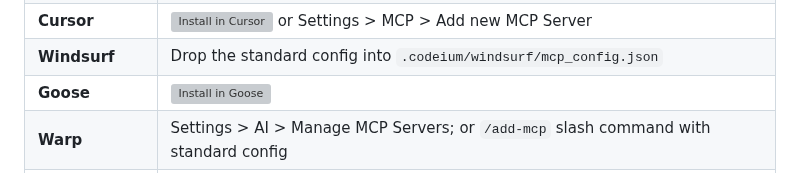
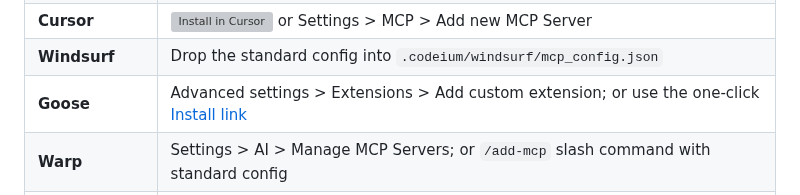
Before and after one commit to fluttersdk/dusk, a Markdown page: README.md, the part around the change. Drawn GitHub-style; grey boxes are pictures that could not be loaded.

Commit message:
docs(readme): drop broken Goose badge image, fall back to plain-text install link

```diff
--- a/README.md
+++ b/README.md
@@ -103,7 +103,7 @@ Dusk is the first Flutter MCP server focused on **UI automation** (tap, snap, sc
 | **VS Code** | [![Install in VS Code](https://img.shields.io/badge/VS_Code-Install-0098FF?style=flat-square&logo=visualstudiocode&logoColor=white)](https://insiders.vscode.dev/redirect?url=vscode%3Amcp%2Finstall) or `code --add-mcp '{"name":"fluttersdk","command":"./bin/fsa","args":["mcp:serve"]}'` |
 | **Cursor** | [![Install in Cursor](https://cursor.com/deeplink/mcp-install-dark.svg)](https://cursor.com/en/install-mcp?name=fluttersdk) or Settings > MCP > Add new MCP Server |
 | **Windsurf** | Drop the standard config into `.codeium/windsurf/mcp_config.json` |
-| **Goose** | [![Install in Goose](https://block.github.io/goose/img/extension-install-dark.svg)](https://block.github.io/goose/extension?cmd=./bin/fsa&arg=mcp:serve&id=fluttersdk&name=Dusk) |
+| **Goose** | Advanced settings > Extensions > Add custom extension; or use the one-click [Install link](https://block.github.io/goose/extension?cmd=./bin/fsa&arg=mcp:serve&id=fluttersdk&name=Dusk) |
 | **Warp** | Settings > AI > Manage MCP Servers; or `/add-mcp` slash command with standard config |
 | **Claude Desktop** | Edit `claude_desktop_config.json` and add the standard config under `mcpServers` |
 | **Codex** | `codex mcp add fluttersdk ./bin/fsa mcp:serve` |
```
